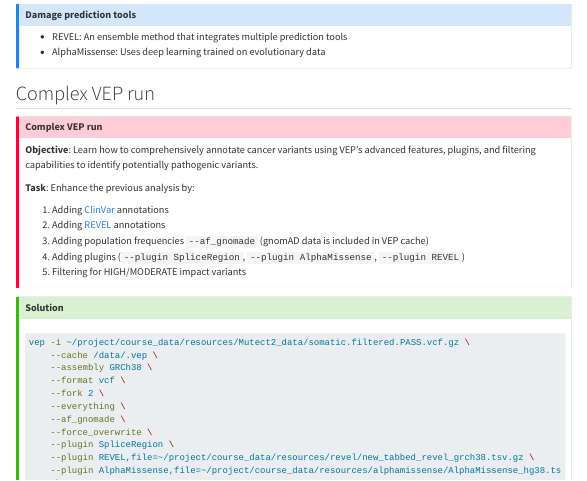
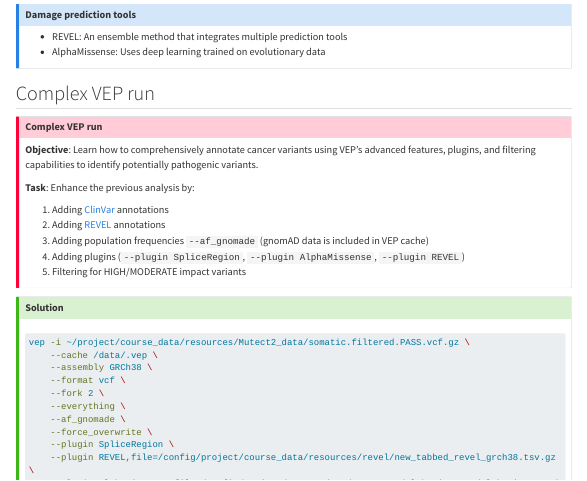
Before and after one commit to sib-swiss/cancer-variants-training, a Quarto document (variant_annotation.qmd): the page in a window 1100 px wide, from 7600 px down. Rendered offline with R 4.5, knitr and Pandoc in place of Quarto, with nearby package versions; menus at the side of the page are left out; long lines of code are wrapped.

Commit message:
Update variant_annotation exercise

```diff
--- a/variant_annotation.qmd
+++ b/variant_annotation.qmd
@@ -583,5 +583,5 @@ vep -i ~/project/course_data/resources/Mutect2_data/somatic.filtered.PASS.vcf.gz
     --af_gnomade \
     --force_overwrite \
     --plugin SpliceRegion \
-    --plugin REVEL,file=~/project/course_data/resources/revel/new_tabbed_revel_grch38.tsv.gz \
-    --plugin AlphaMissense,file=~/project/course_data/resources/alphamissense/AlphaMissense_hg38.tsv.gz \
+    --plugin REVEL,file=/config/project/course_data/resources/revel/new_tabbed_revel_grch38.tsv.gz \
+    --plugin AlphaMissense,file=/config/project/course_data/resources/alphamissense/AlphaMissense_hg38.tsv.gz \
```
Also changed, not shown: variant_annotation.qmd (2 more changed lines).
